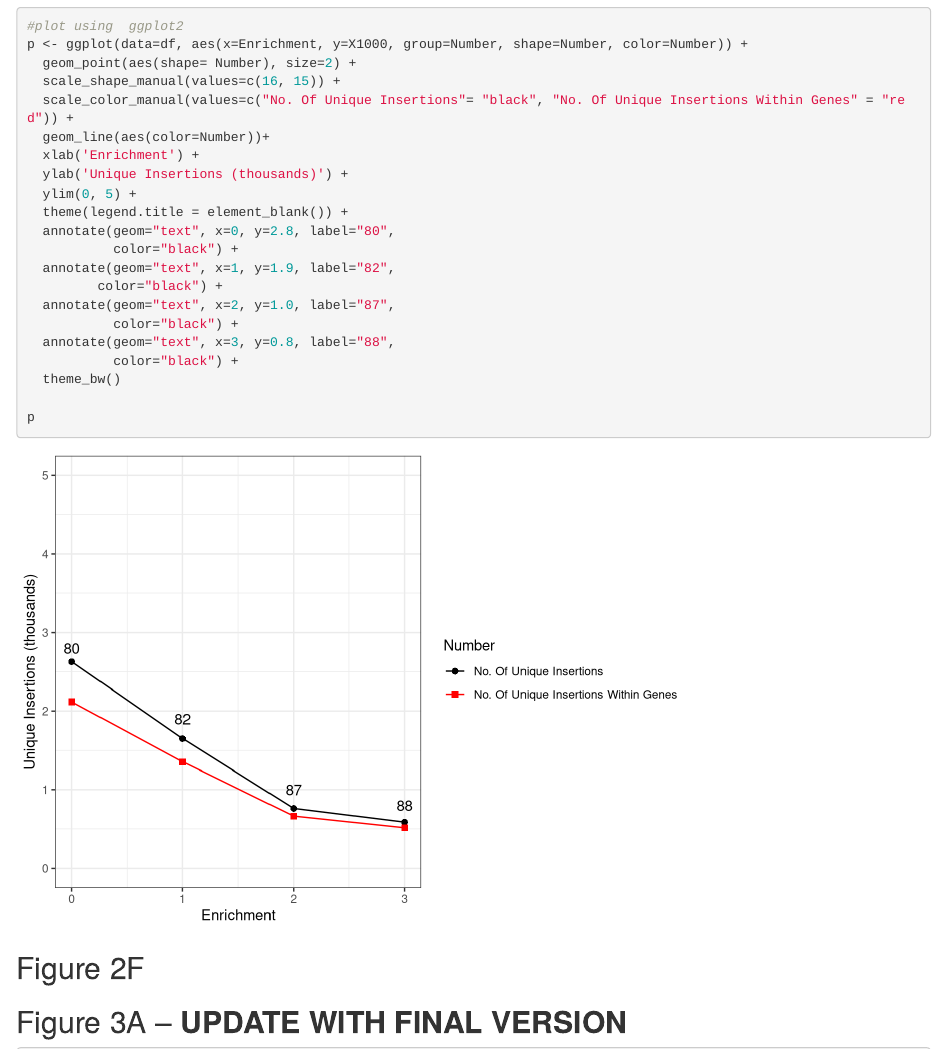
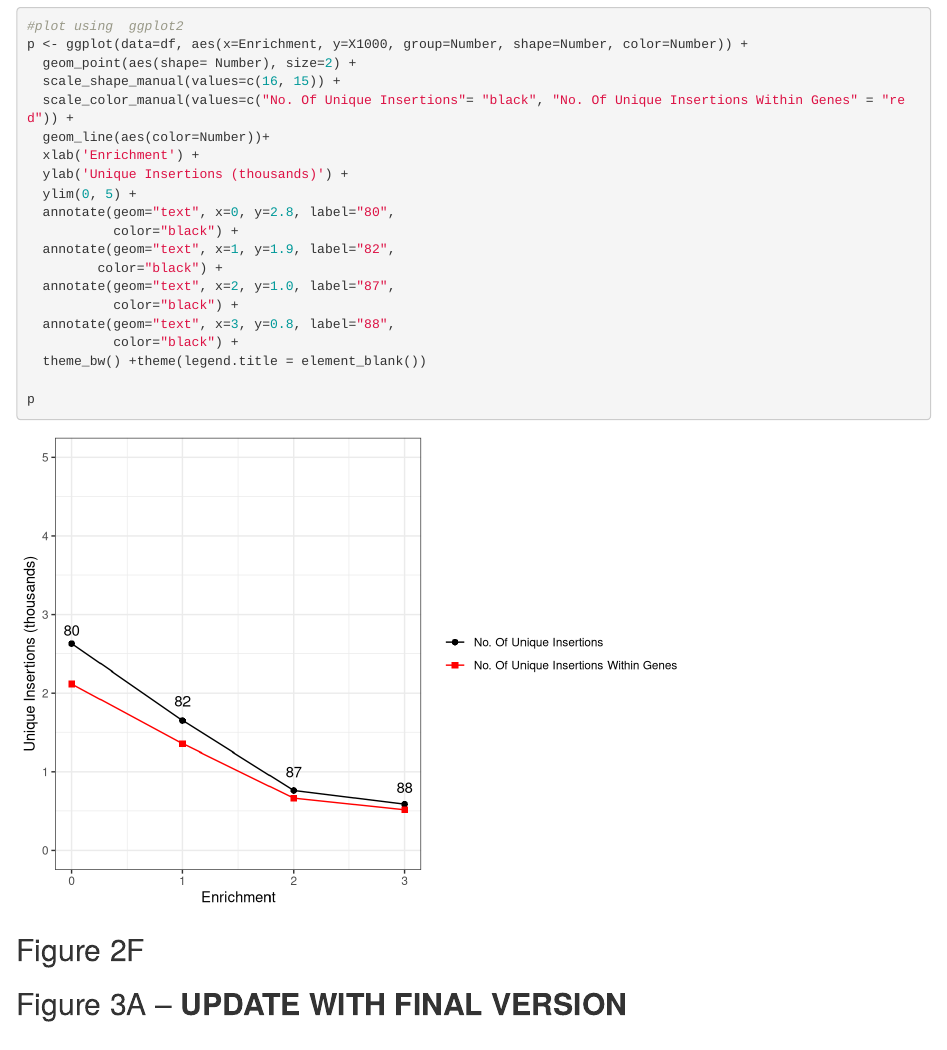
Before and after one commit to duavang/BCB546-Spring2021-FinalProject, an R Markdown document (Code/05-ggplotFigures.Rmd): the page in a window 1100 px wide, from 1400 px down. Rendered offline with R 4.5, knitr and Pandoc, with nearby package versions; some code elsewhere in the file could not run offline.

Commit message:
update Fig2E code

```diff
--- a/Code/05-ggplotFigures.Rmd
+++ b/Code/05-ggplotFigures.Rmd
@@ -49,7 +49,6 @@ p <- ggplot(data=df, aes(x=Enrichment, y=X1000, group=Number, shape=Number, colo
   xlab('Enrichment') +
   ylab('Unique Insertions (thousands)') +
   ylim(0, 5) +
-  theme(legend.title = element_blank()) +
   annotate(geom="text", x=0, y=2.8, label="80",
            color="black") +
   annotate(geom="text", x=1, y=1.9, label="82",
@@ -58,7 +57,7 @@ p <- ggplot(data=df, aes(x=Enrichment, y=X1000, group=Number, shape=Number, colo
            color="black") +
   annotate(geom="text", x=3, y=0.8, label="88",
            color="black") +
-  theme_bw()
+  theme_bw() +theme(legend.title = element_blank())
 
 p
 
```
Also changed, not shown: Code/05-ggplotFigures.html, Fig2E.png (added), Figure2E.png (deleted), 1 other file.
